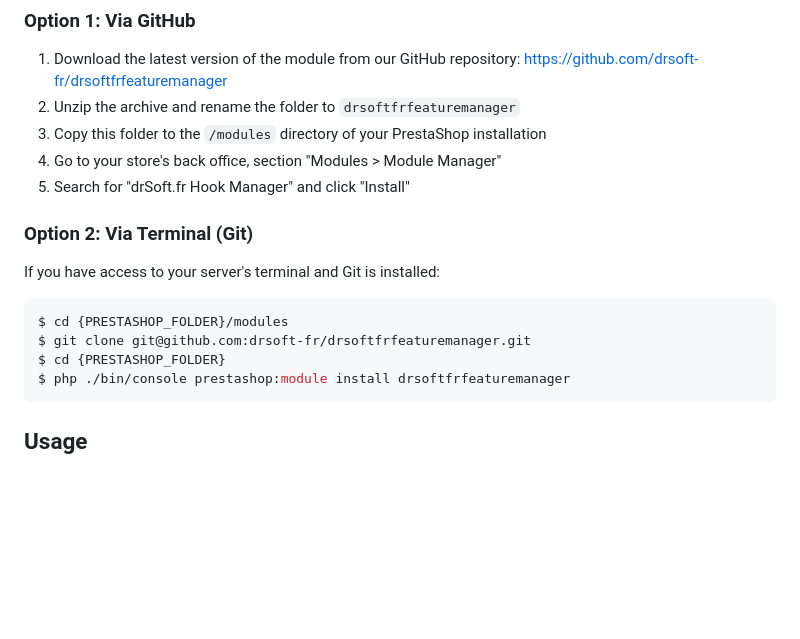
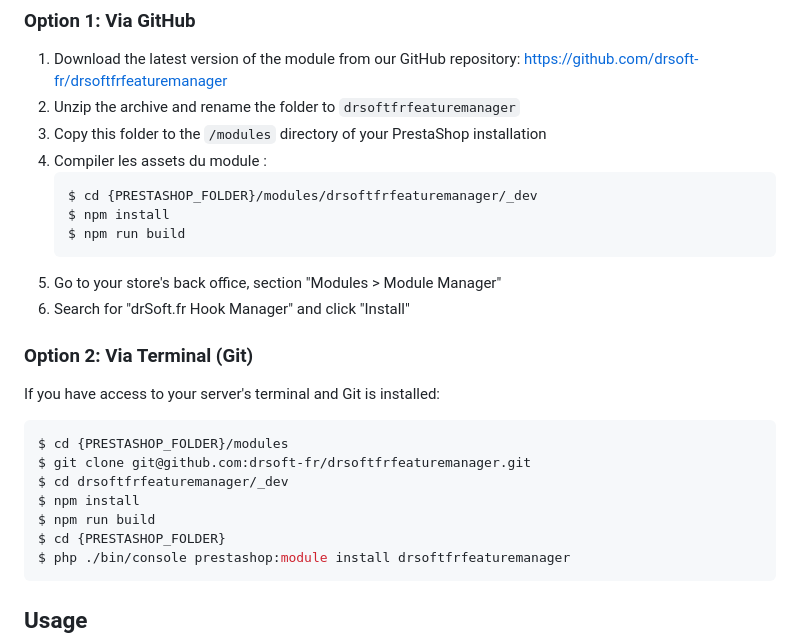
Before and after one commit to drsoft-fr/drsoftfrfeaturemanager, a Markdown page: README.md, the part around the change. GitHub-like rendering; blank space fills up the shorter version.

Commit message:
Update installation steps to include asset compilation.
Added instructions for compiling module assets using npm before installation. This ensures proper functionality and aligns the setup process with development requirements.

````diff
--- a/README.md
+++ b/README.md
@@ -48,8 +48,14 @@ their values, as well as manage their associations with products.
    repository: [https://github.com/drsoft-fr/drsoftfrfeaturemanager](https://github.com/drsoft-fr/drsoftfrfeaturemanager)
 2. Unzip the archive and rename the folder to `drsoftfrfeaturemanager`
 3. Copy this folder to the `/modules` directory of your PrestaShop installation
-4. Go to your store's back office, section "Modules > Module Manager"
-5. Search for "drSoft.fr Hook Manager" and click "Install"
+4. Compiler les assets du module :
+   ```bash
+   $ cd {PRESTASHOP_FOLDER}/modules/drsoftfrfeaturemanager/_dev
+   $ npm install
+   $ npm run build
+   ```
+5. Go to your store's back office, section "Modules > Module Manager"
+6. Search for "drSoft.fr Hook Manager" and click "Install"
 
 ### Option 2: Via Terminal (Git)
 
@@ -58,6 +64,9 @@ If you have access to your server's terminal and Git is installed:
 ```bash
 $ cd {PRESTASHOP_FOLDER}/modules
 $ git clone git@github.com:drsoft-fr/drsoftfrfeaturemanager.git
+$ cd drsoftfrfeaturemanager/_dev
+$ npm install
+$ npm run build
 $ cd {PRESTASHOP_FOLDER}
 $ php ./bin/console prestashop:module install drsoftfrfeaturemanager
 ```
````
